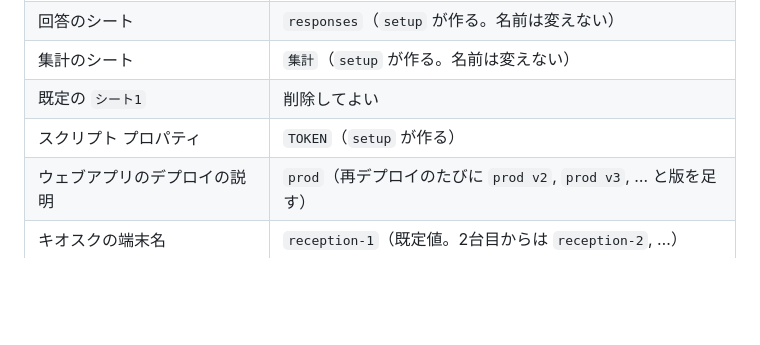
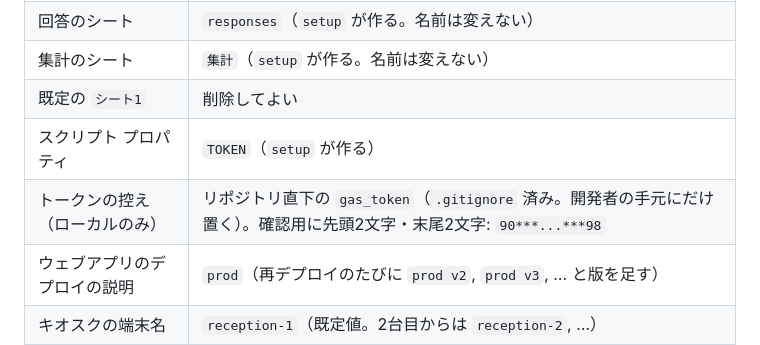
Before and after one commit to gdgoc-chuo/2026-fest-stats, a Markdown page: README.md, the part around the change. Drawn GitHub-style; blank space fills up the shorter version.

Commit message:
docs(readme): トークンの控えの置き場所と確認用のマスク表記を追記
トークン全文は gas_token にだけ置く。READMEには、控えが正しいか
見分けられるよう先頭2文字と末尾2文字だけを載せる(256bitのうち16bitのみ)。

Co-Authored-By: Claude Sonnet 5.5 <noreply@anthropic.com>

```diff
--- a/README.md
+++ b/README.md
@@ -20,6 +20,7 @@
 | 集計のシート | `集計`（`setup` が作る。名前は変えない） |
 | 既定の `シート1` | 削除してよい |
 | スクリプト プロパティ | `TOKEN`（`setup` が作る） |
+| トークンの控え（ローカルのみ） | リポジトリ直下の `gas_token`（`.gitignore` 済み。開発者の手元にだけ置く）。確認用に先頭2文字・末尾2文字: `90***...***98` |
 | ウェブアプリのデプロイの説明 | `prod`（再デプロイのたびに `prod v2`, `prod v3`, … と版を足す） |
 | キオスクの端末名 | `reception-1`（既定値。2台目からは `reception-2`, …） |
 | Edge のキオスク用プロファイル | `%LOCALAPPDATA%\fest-kiosk`（`kiosk.bat` が作る） |
```
